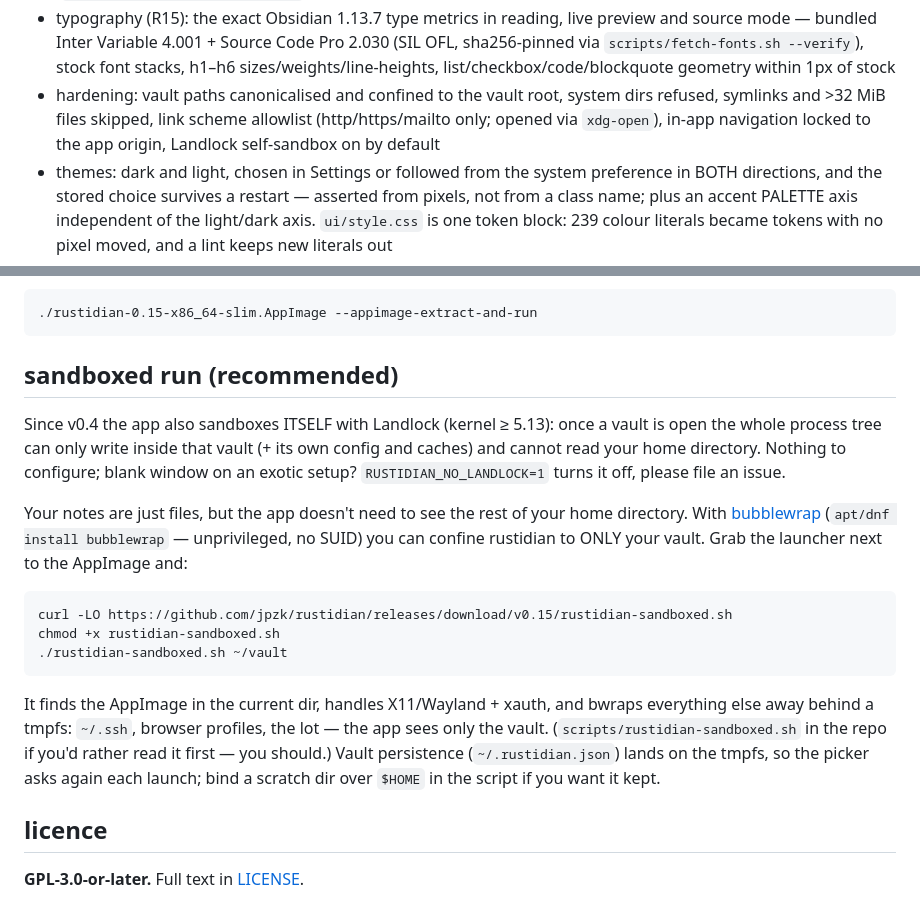
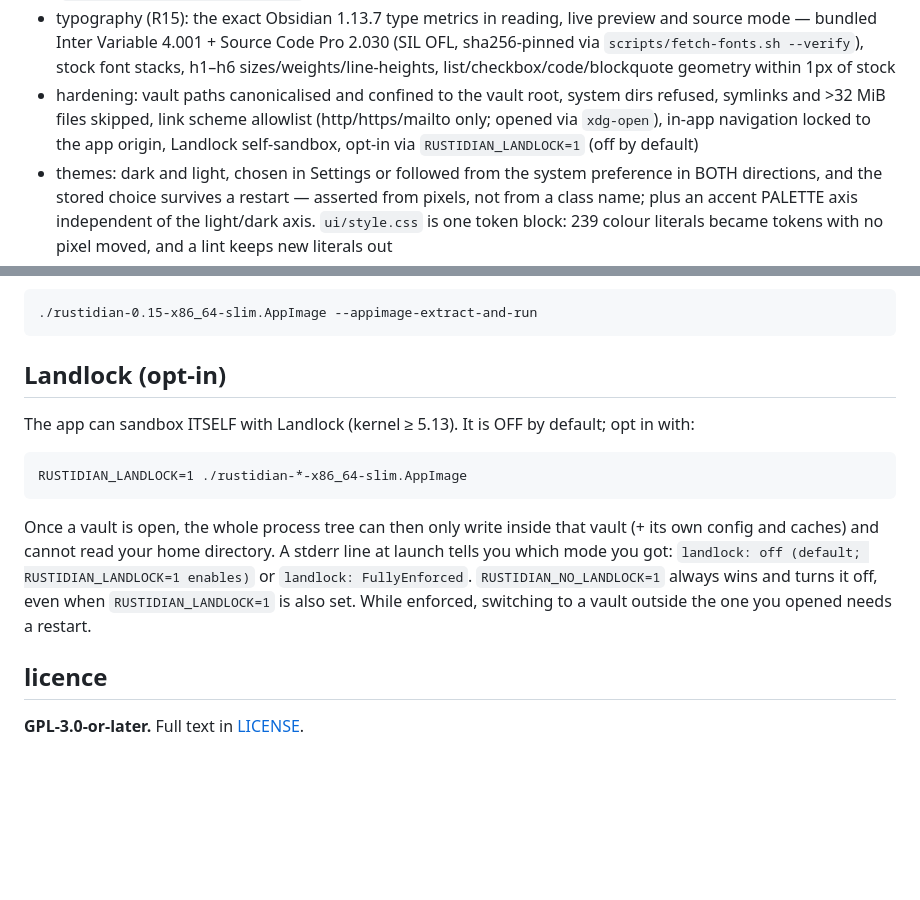
Before and after one commit to jpzk/opensidian, a Markdown page: README.md, 2 parts joined by grey strips. GitHub-like rendering; blank space fills up the shorter version.

Commit message:
lloff: drop the bubblewrap launcher; release uploads only the 2 AppImages; README Landlock (opt-in) section

```diff
--- a/README.md
+++ b/README.md
@@ -21,7 +21,7 @@ I'm running as many top frontier models to scan for vulnerabilities, but since t
 - vault picker with persistence (or env VAULT_DIR, default ./vault)
 - graph (R16): stock-faithful force layout (d3 semantics, world-space, camera fit), drag a node and it stays pinned where you drop it (empty-canvas drag pans), WebGL renderer by default with a Canvas 2D fallback (`RUSTIDIAN_GRAPH_RENDERER=gl|2d`)
 - typography (R15): the exact Obsidian 1.13.7 type metrics in reading, live preview and source mode — bundled Inter Variable 4.001 + Source Code Pro 2.030 (SIL OFL, sha256-pinned via `scripts/fetch-fonts.sh --verify`), stock font stacks, h1–h6 sizes/weights/line-heights, list/checkbox/code/blockquote geometry within 1px of stock
-- hardening: vault paths canonicalised and confined to the vault root, system dirs refused, symlinks and >32 MiB files skipped, link scheme allowlist (http/https/mailto only; opened via `xdg-open`), in-app navigation locked to the app origin, Landlock self-sandbox on by default
+- hardening: vault paths canonicalised and confined to the vault root, system dirs refused, symlinks and >32 MiB files skipped, link scheme allowlist (http/https/mailto only; opened via `xdg-open`), in-app navigation locked to the app origin, Landlock self-sandbox, opt-in via `RUSTIDIAN_LANDLOCK=1` (off by default)
 - themes: dark and light, chosen in Settings or followed from the system preference in BOTH directions, and the stored choice survives a restart — asserted from pixels, not from a class name; plus an accent PALETTE axis independent of the light/dark axis. `ui/style.css` is one token block: 239 colour literals became tokens with no pixel moved, and a lint keeps new literals out
 - panes and window (R37): drag a pane divider to resize (the split keeps its ratio across a window resize), and the window frame — move, resize, maximise, restore — round-trips from the keyboard alone
 - bookmarks follow the note (R9.8): rename or MOVE a bookmarked note and its bookmark moves with it, rather than dangling at the old path
@@ -52,28 +52,20 @@ No FUSE on your box (containers, minimal VMs)? Run either without mounting:
 
     ./rustidian-0.15-x86_64-slim.AppImage --appimage-extract-and-run
 
-## sandboxed run (recommended)
+## Landlock (opt-in)
 
-Since v0.4 the app also sandboxes ITSELF with Landlock (kernel ≥ 5.13): once a vault
-is open the whole process tree can only write inside that vault (+ its own config
-and caches) and cannot read your home directory. Nothing to configure; blank window
-on an exotic setup? `RUSTIDIAN_NO_LANDLOCK=1` turns it off, please file an issue.
+The app can sandbox ITSELF with Landlock (kernel ≥ 5.13). It is OFF by
+default; opt in with:
 
-Your notes are just files, but the app doesn't need to see the rest of your
-home directory. With [bubblewrap](https://github.com/containers/bubblewrap)
-(`apt/dnf install bubblewrap` — unprivileged, no SUID) you can confine
-rustidian to ONLY your vault. Grab the launcher next to the AppImage and:
+    RUSTIDIAN_LANDLOCK=1 ./rustidian-*-x86_64-slim.AppImage
 
-    curl -LO https://github.com/jpzk/rustidian/releases/download/v0.15/rustidian-sandboxed.sh
-    chmod +x rustidian-sandboxed.sh
-    ./rustidian-sandboxed.sh ~/vault
-
-It finds the AppImage in the current dir, handles X11/Wayland + xauth, and
-bwraps everything else away behind a tmpfs: `~/.ssh`, browser profiles, the
-lot — the app sees only the vault. (`scripts/rustidian-sandboxed.sh` in the
-repo if you'd rather read it first — you should.) Vault persistence
-(`~/.rustidian.json`) lands on the tmpfs, so the picker asks again each
-launch; bind a scratch dir over `$HOME` in the script if you want it kept.
+Once a vault is open, the whole process tree can then only write inside that
+vault (+ its own config and caches) and cannot read your home directory. A
+stderr line at launch tells you which mode you got: `landlock: off (default;
+RUSTIDIAN_LANDLOCK=1 enables)` or `landlock: FullyEnforced`.
+`RUSTIDIAN_NO_LANDLOCK=1` always wins and turns it off, even when
+`RUSTIDIAN_LANDLOCK=1` is also set. While enforced, switching to a vault
+outside the one you opened needs a restart.
 
 ## licence
 
```
